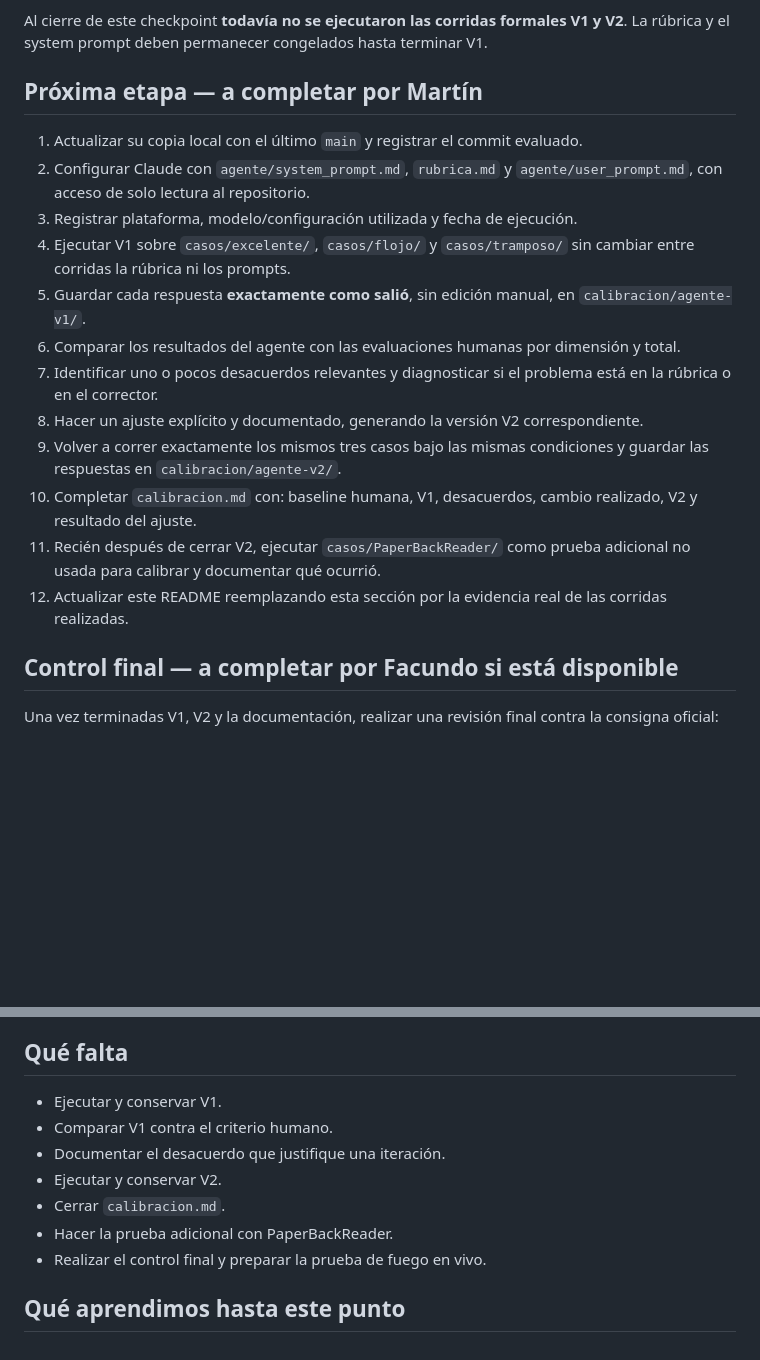
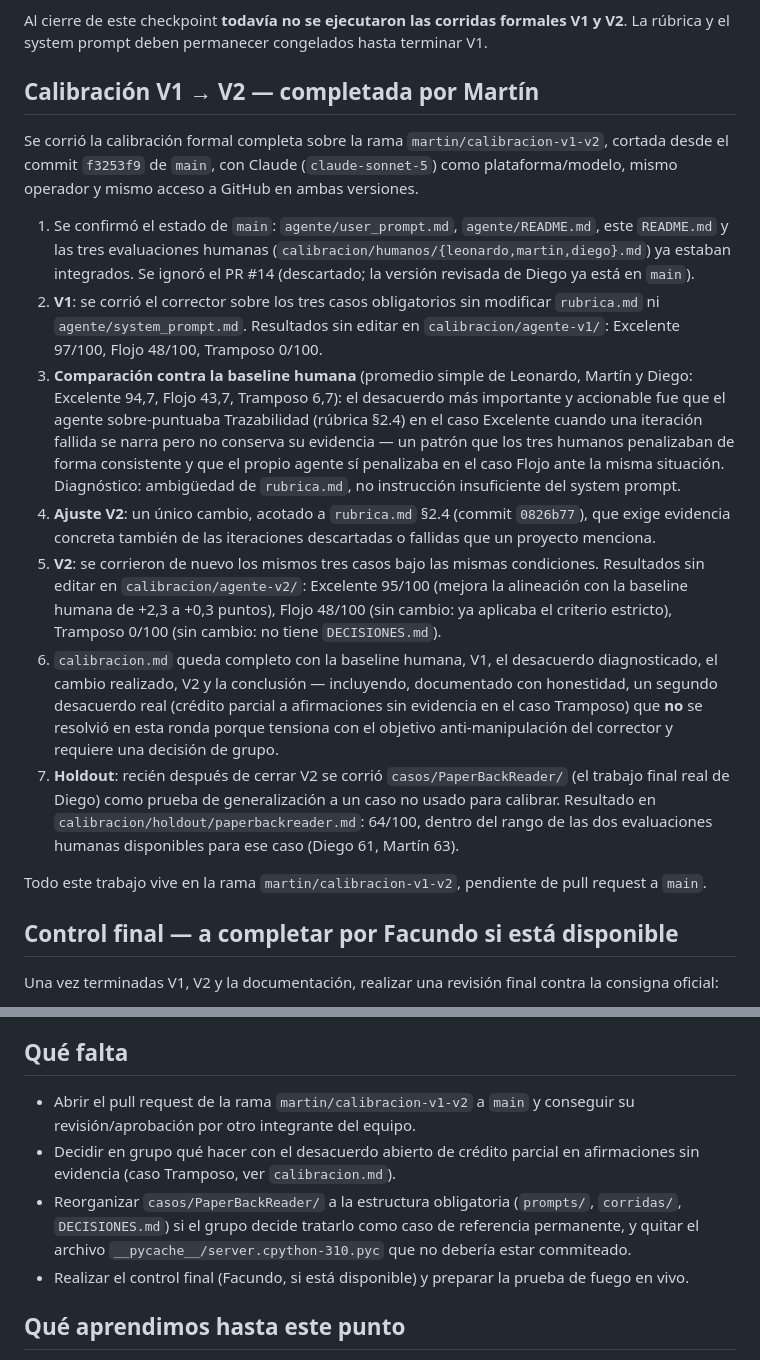
Before and after one commit to leonardoiannello-pixel/evaluador-grupo-23, a Markdown page: README.md, 2 parts joined by grey strips. GitHub-like rendering; blank space fills up the shorter version.

Commit message:
Reemplaza la sección de handoff del README con los resultados reales de V1/V2
La sección "Próxima etapa — a completar por Martín" era un handoff dejado
en el checkpoint del 6/9; se reemplaza por lo que efectivamente se hizo
(V1, análisis de desacuerdos, ajuste de rubrica.md #2.4, V2, holdout con
PaperBackReader) con los puntajes reales, sin reescribir retrospectivamente
ninguna sección histórica anterior (Qué construimos, Cómo se construyó,
Estado al cierre de la reunión del 6/9, etc., quedan intactas).

También se actualiza "Qué falta" para reflejar el estado real: ya no lista
V1/V2/calibracion.md como pendientes, y agrega el PR pendiente a main, el
desacuerdo de grupo sin resolver, y la limpieza de PaperBackReader
(estructura de carpetas y el __pycache__ commiteado por error).

Co-Authored-By: Claude Sonnet 5 <noreply@anthropic.com>
Claude-Session: https://claude.ai/code/session_015RhT6p6wfTRotXYaohy6yv

```diff
--- a/README.md
+++ b/README.md
@@ -49,20 +49,19 @@ Para las corridas formales de calibración se acordó utilizar **Claude** como e
 
 Al cierre de este checkpoint **todavía no se ejecutaron las corridas formales V1 y V2**. La rúbrica y el system prompt deben permanecer congelados hasta terminar V1.
 
-## Próxima etapa — a completar por Martín
+## Calibración V1 → V2 — completada por Martín
 
-1. Actualizar su copia local con el último `main` y registrar el commit evaluado.
-2. Configurar Claude con `agente/system_prompt.md`, `rubrica.md` y `agente/user_prompt.md`, con acceso de solo lectura al repositorio.
-3. Registrar plataforma, modelo/configuración utilizada y fecha de ejecución.
-4. Ejecutar V1 sobre `casos/excelente/`, `casos/flojo/` y `casos/tramposo/` sin cambiar entre corridas la rúbrica ni los prompts.
-5. Guardar cada respuesta **exactamente como salió**, sin edición manual, en `calibracion/agente-v1/`.
-6. Comparar los resultados del agente con las evaluaciones humanas por dimensión y total.
-7. Identificar uno o pocos desacuerdos relevantes y diagnosticar si el problema está en la rúbrica o en el corrector.
-8. Hacer un ajuste explícito y documentado, generando la versión V2 correspondiente.
-9. Volver a correr exactamente los mismos tres casos bajo las mismas condiciones y guardar las respuestas en `calibracion/agente-v2/`.
-10. Completar `calibracion.md` con: baseline humana, V1, desacuerdos, cambio realizado, V2 y resultado del ajuste.
-11. Recién después de cerrar V2, ejecutar `casos/PaperBackReader/` como prueba adicional no usada para calibrar y documentar qué ocurrió.
-12. Actualizar este README reemplazando esta sección por la evidencia real de las corridas realizadas.
+Se corrió la calibración formal completa sobre la rama `martin/calibracion-v1-v2`, cortada desde el commit `f3253f9` de `main`, con Claude (`claude-sonnet-5`) como plataforma/modelo, mismo operador y mismo acceso a GitHub en ambas versiones.
+
+1. Se confirmó el estado de `main`: `agente/user_prompt.md`, `agente/README.md`, este `README.md` y las tres evaluaciones humanas (`calibracion/humanos/{leonardo,martin,diego}.md`) ya estaban integrados. Se ignoró el PR #14 (descartado; la versión revisada de Diego ya está en `main`).
+2. **V1**: se corrió el corrector sobre los tres casos obligatorios sin modificar `rubrica.md` ni `agente/system_prompt.md`. Resultados sin editar en `calibracion/agente-v1/`: Excelente 97/100, Flojo 48/100, Tramposo 0/100.
+3. **Comparación contra la baseline humana** (promedio simple de Leonardo, Martín y Diego: Excelente 94,7, Flojo 43,7, Tramposo 6,7): el desacuerdo más importante y accionable fue que el agente sobre-puntuaba Trazabilidad (rúbrica §2.4) en el caso Excelente cuando una iteración fallida se narra pero no conserva su evidencia — un patrón que los tres humanos penalizaban de forma consistente y que el propio agente sí penalizaba en el caso Flojo ante la misma situación. Diagnóstico: ambigüedad de `rubrica.md`, no instrucción insuficiente del system prompt.
+4. **Ajuste V2**: un único cambio, acotado a `rubrica.md` §2.4 (commit `0826b77`), que exige evidencia concreta también de las iteraciones descartadas o fallidas que un proyecto menciona.
+5. **V2**: se corrieron de nuevo los mismos tres casos bajo las mismas condiciones. Resultados sin editar en `calibracion/agente-v2/`: Excelente 95/100 (mejora la alineación con la baseline humana de +2,3 a +0,3 puntos), Flojo 48/100 (sin cambio: ya aplicaba el criterio estricto), Tramposo 0/100 (sin cambio: no tiene `DECISIONES.md`).
+6. `calibracion.md` queda completo con la baseline humana, V1, el desacuerdo diagnosticado, el cambio realizado, V2 y la conclusión — incluyendo, documentado con honestidad, un segundo desacuerdo real (crédito parcial a afirmaciones sin evidencia en el caso Tramposo) que **no** se resolvió en esta ronda porque tensiona con el objetivo anti-manipulación del corrector y requiere una decisión de grupo.
+7. **Holdout**: recién después de cerrar V2 se corrió `casos/PaperBackReader/` (el trabajo final real de Diego) como prueba de generalización a un caso no usado para calibrar. Resultado en `calibracion/holdout/paperbackreader.md`: 64/100, dentro del rango de las dos evaluaciones humanas disponibles para ese caso (Diego 61, Martín 63).
+
+Todo este trabajo vive en la rama `martin/calibracion-v1-v2`, pendiente de pull request a `main`.
 
 ## Control final — a completar por Facundo si está disponible
 
@@ -86,13 +85,10 @@ Este control es de cierre y no bloquea la ejecución de V1/V2.
 
 ## Qué falta
 
-- Ejecutar y conservar V1.
-- Comparar V1 contra el criterio humano.
-- Documentar el desacuerdo que justifique una iteración.
-- Ejecutar y conservar V2.
-- Cerrar `calibracion.md`.
-- Hacer la prueba adicional con PaperBackReader.
-- Realizar el control final y preparar la prueba de fuego en vivo.
+- Abrir el pull request de la rama `martin/calibracion-v1-v2` a `main` y conseguir su revisión/aprobación por otro integrante del equipo.
+- Decidir en grupo qué hacer con el desacuerdo abierto de crédito parcial en afirmaciones sin evidencia (caso Tramposo, ver `calibracion.md`).
+- Reorganizar `casos/PaperBackReader/` a la estructura obligatoria (`prompts/`, `corridas/`, `DECISIONES.md`) si el grupo decide tratarlo como caso de referencia permanente, y quitar el archivo `__pycache__/server.cpython-310.pyc` que no debería estar commiteado.
+- Realizar el control final (Facundo, si está disponible) y preparar la prueba de fuego en vivo.
 
 ## Qué aprendimos hasta este punto
 
```
